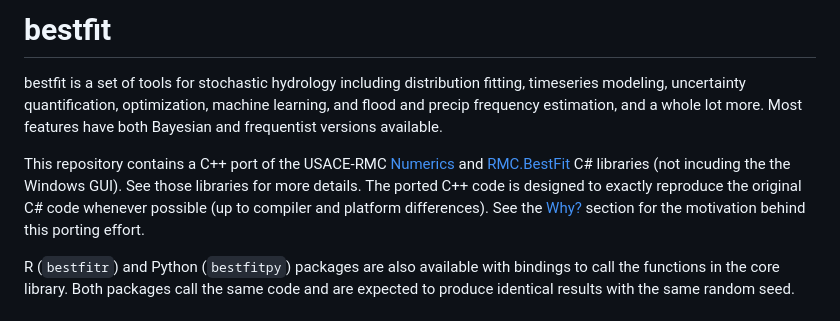
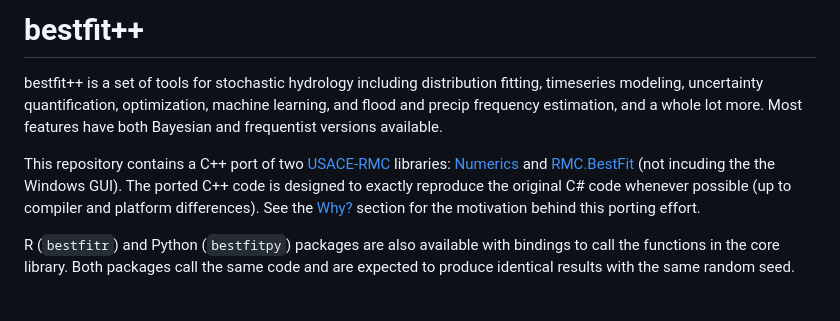
Before and after one commit to cameronbracken/bestfit, a Markdown page: README.md, the part around the change. Rendered like a GitHub page.

Commit message:
Enhance README with project details and library links
Updated README to clarify project features and library sources.

```diff
--- a/README.md
+++ b/README.md
@@ -1,14 +1,14 @@
-# bestfit
+# bestfit++
 
-bestfit is a set of tools for stochastic hydrology including distribution fitting,
+bestfit++ is a set of tools for stochastic hydrology including distribution fitting,
 timeseries modeling, uncertainty quantification, optimization, machine learning, and flood and precip
 frequency estimation, and a whole lot more. Most features have both Bayesian and frequentist versions available.
 
-This repository contains a C++ port of the USACE-RMC [Numerics](https://github.com/USACE-RMC/Numerics) and
-[RMC.BestFit](https://github.com/USACE-RMC/RMC-BestFit) C# libraries (not incuding the the Windows GUI).
-See those libraries for more details. The ported C++ code is designed to exactly reproduce the
-original C# code whenever possible (up to compiler and platform differences). See the [Why?](#why) section for
-the motivation behind this porting effort.
+This repository contains a C++ port of two [USACE-RMC](https://github.com/USACE-RMC) libraries: [Numerics](https://github.com/USACE-RMC/Numerics) and
+[RMC.BestFit](https://github.com/USACE-RMC/RMC-BestFit) (not incuding the the Windows GUI).
+The ported C++ code is designed to exactly reproduce the original C# code whenever possible
+(up to compiler and platform differences). See the [Why?](#why) section for the motivation
+behind this porting effort.
 
 R (`bestfitr`) and Python (`bestfitpy`) packages are also available with bindings to call the
 functions in the core library. Both packages call the same code and are expected to produce
```
